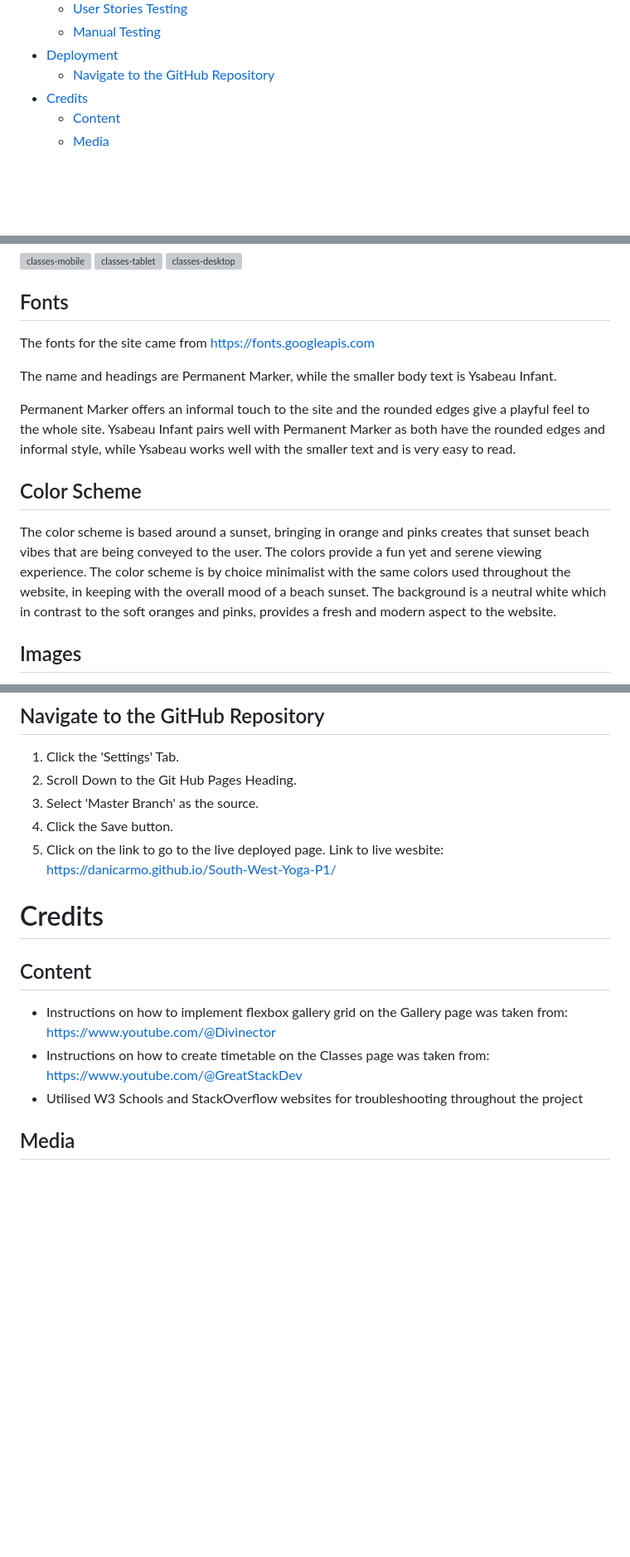
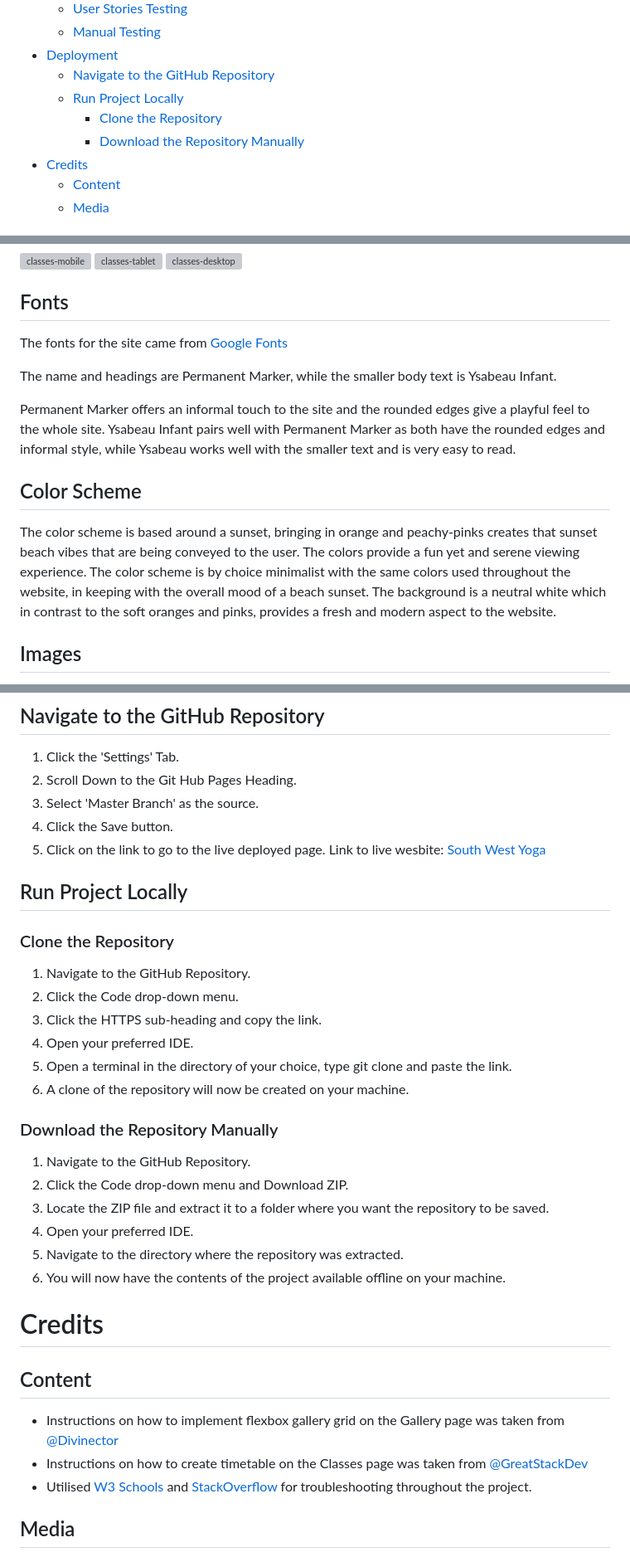
Before and after one commit to DaniCarmo/South-West-Yoga-P1, a Markdown page: README.md, 3 parts joined by grey strips. Shown at 83% size. Drawn GitHub-style; blank space fills up the shorter version; grey boxes are pictures that could not be loaded.

Commit message:
update readme content and layout

```diff
--- a/README.md
+++ b/README.md
@@ -46,6 +46,9 @@
   - [Manual Testing](#manual-testing)
 - [Deployment](#deployment)
   - [Navigate to the GitHub Repository](#navigate-to-the-github-repository)
+  - [Run Project Locally](#run-project-locally)
+    - [Clone the Repository](#clone-the-repository)
+    - [Download the Repository Manually](#download-the-repository-manually)
 - [Credits](#credits)
   - [Content](#content)
   - [Media](#media)
@@ -170,7 +173,7 @@ The addition of a blog to the site would engage the user more and create more of
 
 ## Fonts
 
-The fonts for the site came from https://fonts.googleapis.com
+The fonts for the site came from [Google Fonts](https://fonts.googleapis.com)
 
 The name and headings are Permanent Marker, while the smaller body text is Ysabeau Infant.
 
@@ -178,7 +181,7 @@ Permanent Marker offers an informal touch to the site and the rounded edges give
 
 ## Color Scheme
 
-The color scheme is based around a sunset, bringing in orange and pinks creates that sunset beach vibes that are being conveyed to the user. The colors provide a fun yet and serene viewing experience. The color scheme is by choice minimalist with the same colors used throughout the website, in keeping with the overall mood of a beach sunset. The background is a neutral white which in contrast to the soft oranges and pinks, provides a fresh and modern aspect to the website.
+The color scheme is based around a sunset, bringing in orange and peachy-pinks creates that sunset beach vibes that are being conveyed to the user. The colors provide a fun yet and serene viewing experience. The color scheme is by choice minimalist with the same colors used throughout the website, in keeping with the overall mood of a beach sunset. The background is a neutral white which in contrast to the soft oranges and pinks, provides a fresh and modern aspect to the website.
 
 ## Images
 
@@ -289,15 +306,35 @@ Manual testing was carried out on all elements and features of the site, ensurin
 2. Scroll Down to the Git Hub Pages Heading.
 3. Select 'Master Branch' as the source.
 4. Click the Save button.
-5. Click on the link to go to the live deployed page. Link to live wesbite: <https://danicarmo.github.io/South-West-Yoga-P1/>
+5. Click on the link to go to the live deployed page. Link to live wesbite: [South West Yoga](https://danicarmo.github.io/South-West-Yoga-P1/)
+
+## Run Project Locally
+
+### Clone the Repository
+
+1. Navigate to the GitHub Repository.
+2. Click the Code drop-down menu.
+3. Click the HTTPS sub-heading and copy the link.
+4. Open your preferred IDE.
+5. Open a terminal in the directory of your choice, type git clone and paste the link.
+6. A clone of the repository will now be created on your machine.
+
+### Download the Repository Manually
+
+1. Navigate to the GitHub Repository.
+2. Click the Code drop-down menu and Download ZIP.
+3. Locate the ZIP file and extract it to a folder where you want the repository to be saved.
+4. Open your preferred IDE.
+5. Navigate to the directory where the repository was extracted.
+6. You will now have the contents of the project available offline on your machine.
 
 # Credits
 
 ## Content
 
-- Instructions on how to implement flexbox gallery grid on the Gallery page was taken from: https://www.youtube.com/@Divinector
-- Instructions on how to create timetable on the Classes page was taken from: https://www.youtube.com/@GreatStackDev
-- Utilised W3 Schools and StackOverflow websites for troubleshooting throughout the project
+- Instructions on how to implement flexbox gallery grid on the Gallery page was taken from [@Divinector](https://www.youtube.com/@Divinector)
+- Instructions on how to create timetable on the Classes page was taken from [@GreatStackDev](https://www.youtube.com/@GreatStackDev)
+- Utilised [W3 Schools](https://www.w3schools.com/) and [StackOverflow](https://stackoverflow.com/) for troubleshooting throughout the project.
 
 ## Media
 
```
Also changed, not shown: other parts of README.md (+21 -7 lines).
